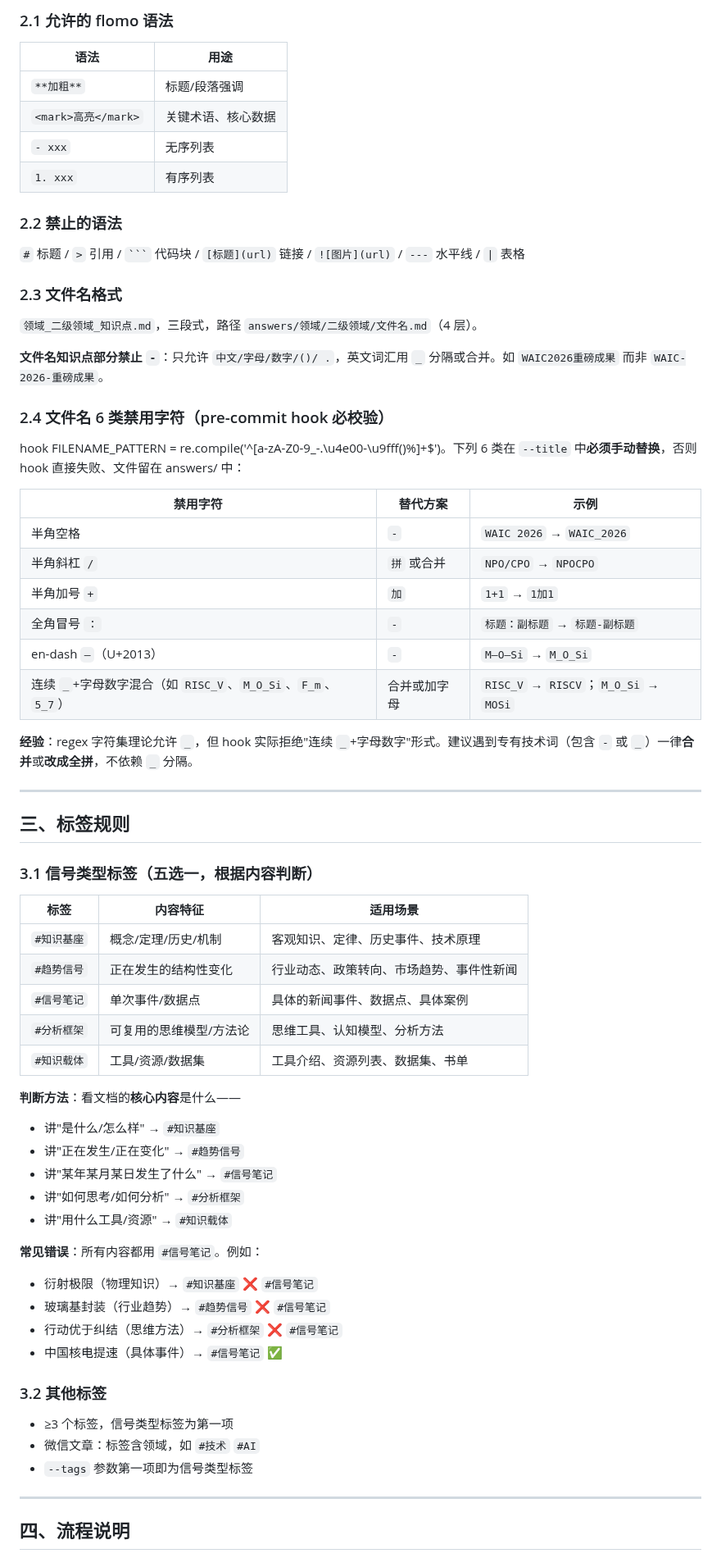
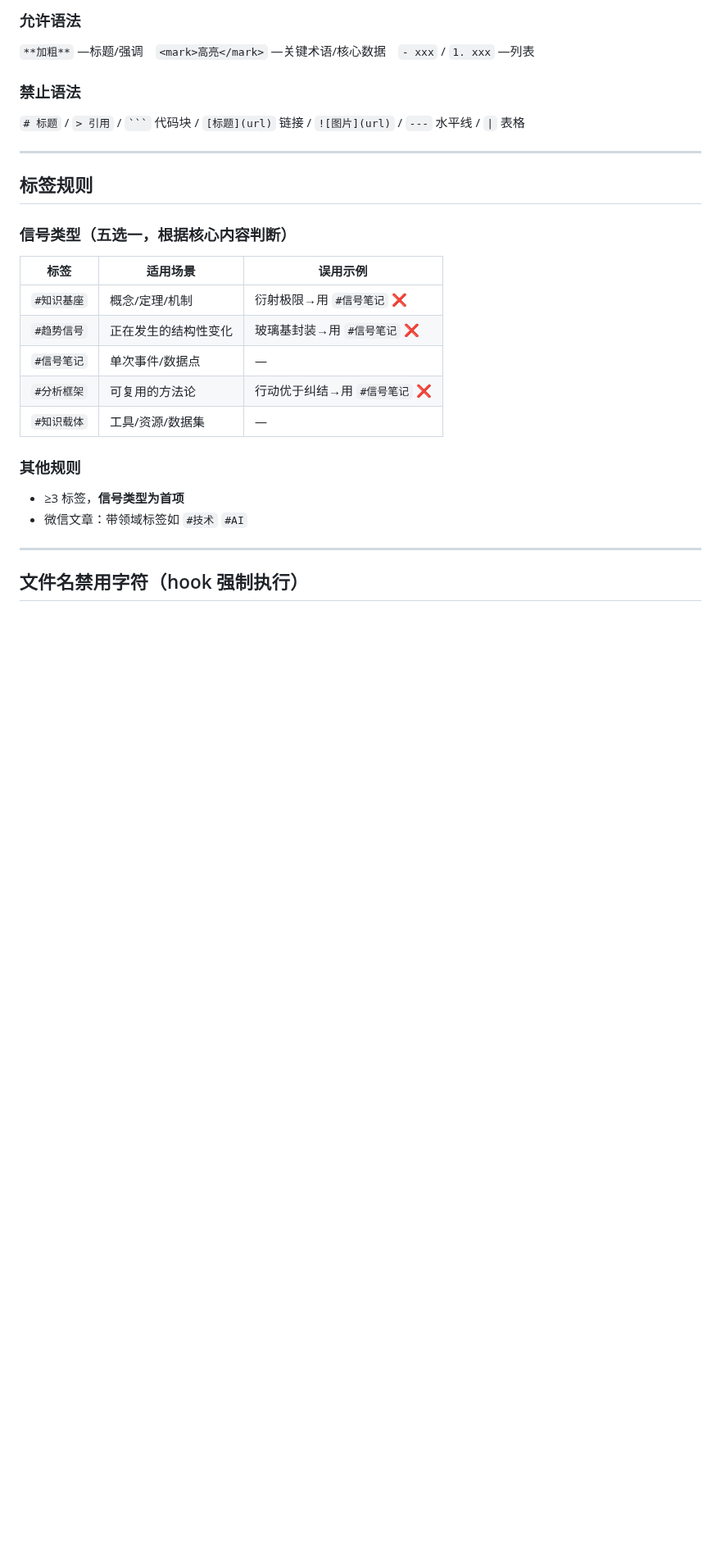
Before and after one commit to shushuzn/mynews, a Markdown page: struct-doc-answer/SKILL.md, the part around one of its changes. Shown at 82% size. Rendered like a GitHub page; blank space fills up the shorter version.

Commit message:
refactor: 重组 SKILL 结构（铁律集中+参数速查+决策流程，砍废话 50 行）

````diff
--- a/struct-doc-answer/SKILL.md
+++ b/struct-doc-answer/SKILL.md
@@ -91,73 +64,30 @@ cd /root/mynews/scripts && python3 process_inbox.py \
 ```
 
-### 2.1 允许的 flomo 语法
+### 允许语法
+`**加粗**` —标题/强调　`<mark>高亮</mark>` —关键术语/核心数据　`- xxx` / `1. xxx` —列表
 
-| 语法 | 用途 |
-|------|------|
-| `**加粗**` | 标题/段落强调 |
-| `<mark>高亮</mark>` | 关键术语、核心数据 |
-| `- xxx` | 无序列表 |
-| `1. xxx` | 有序列表 |
-
-### 2.2 禁止的语法
-
-`#` 标题 / `>` 引用 / ` ``` ` 代码块 / `[标题](url)` 链接 / `![图片](url)` / `---` 水平线 / `|` 表格
-
-### 2.3 文件名格式
-
-`领域_二级领域_知识点.md`，三段式，路径 `answers/领域/二级领域/文件名.md`（4 层）。
-
-**文件名知识点部分禁止 `-`**：只允许 `中文/字母/数字/()/ .`，英文词汇用 `_` 分隔或合并。如 `WAIC2026重磅成果` 而非 `WAIC-2026-重磅成果`。
-
-### 2.4 文件名 6 类禁用字符（pre-commit hook 必校验）
-
-hook FILENAME_PATTERN = re.compile('^[a-zA-Z0-9_\-\.\u4e00-\u9fff()%]+$')。下列 6 类在 `--title` 中**必须手动替换**，否则 hook 直接失败、文件留在 answers/ 中：
-
-| 禁用字符 | 替代方案 | 示例 |
-|---|---|---|
-| 半角空格 | `-` | `WAIC 2026` → `WAIC_2026` |
-| 半角斜杠 `/` | `拼` 或合并 | `NPO/CPO` → `NPOCPO` |
-| 半角加号 `+` | `加` | `1+1` → `1加1` |
-| 全角冒号 `：` | `-` | `标题：副标题` → `标题-副标题` |
-| en-dash `–`（U+2013）| `-` | `M–O–Si` → `M_O_Si` |
-| 连续 `_`+字母数字混合（如 `RISC_V`、`M_O_Si`、`F_m`、`5_7`） | 合并或加字母 | `RISC_V` → `RISCV`；`M_O_Si` → `MOSi` |
-
-**经验**：regex 字符集理论允许 `_`，但 hook 实际拒绝"连续 `_`+字母数字"形式。建议遇到专有技术词（包含 `-` 或 `_`）一律**合并**或**改成全拼**，不依赖 `_` 分隔。
+### 禁止语法
+`# 标题` / `> 引用` / `` ``` `` 代码块 / `[标题](url)` 链接 / `![图片](url)` / `---` 水平线 / `|` 表格
 
 ---
 
-## 三、标签规则
+## 标签规则
 
-### 3.1 信号类型标签（五选一，根据内容判断）
+### 信号类型（五选一，根据核心内容判断）
 
-| 标签 | 内容特征 | 适用场景 |
+| 标签 | 适用场景 | 误用示例 |
 |------|---------|---------|
-| `#知识基座` | 概念/定理/历史/机制 | 客观知识、定律、历史事件、技术原理 |
-| `#趋势信号` | 正在发生的结构性变化 | 行业动态、政策转向、市场趋势、事件性新闻 |
-| `#信号笔记` | 单次事件/数据点 | 具体的新闻事件、数据点、具体案例 |
-| `#分析框架` | 可复用的思维模型/方法论 | 思维工具、认知模型、分析方法 |
-| `#知识载体` | 工具/资源/数据集 | 工具介绍、资源列表、数据集、书单 |
+| `#知识基座` | 概念/定理/机制 | 衍射极限→用 `#信号笔记` ❌ |
+| `#趋势信号` | 正在发生的结构性变化 | 玻璃基封装→用 `#信号笔记` ❌ |
+| `#信号笔记` | 单次事件/数据点 | — |
+| `#分析框架` | 可复用的方法论 | 行动优于纠结→用 `#信号笔记` ❌ |
+| `#知识载体` | 工具/资源/数据集 | — |
 
-**判断方法**：看文档的**核心内容**是什么——
-- 讲"是什么/怎么样" → `#知识基座`
-- 讲"正在发生/正在变化" → `#趋势信号`
-- 讲"某年某月某日发生了什么" → `#信号笔记`
-- 讲"如何思考/如何分析" → `#分析框架`
-- 讲"用什么工具/资源" → `#知识载体`
-
-**常见错误**：所有内容都用 `#信号笔记`。例如：
-- 衍射极限（物理知识）→ `#知识基座` ❌ `#信号笔记`
-- 玻璃基封装（行业趋势）→ `#趋势信号` ❌ `#信号笔记`
-- 行动优于纠结（思维方法）→ `#分析框架` ❌ `#信号笔记`
-- 中国核电提速（具体事件）→ `#信号笔记` ✅
-
-### 3.2 其他标签
-
-- ≥3 个标签，信号类型标签为第一项
-- 微信文章：标签含领域，如 `#技术` `#AI`
-- `--tags` 参数第一项即为信号类型标签
+### 其他规则
+- ≥3 标签，**信号类型为首项**
+- 微信文章：带领域标签如 `#技术` `#AI`
 
 ---
 
-## 四、流程说明
+## 文件名禁用字符（hook 强制执行）
 
````
Also changed, not shown: other parts of struct-doc-answer/SKILL.md (+70 -77 lines).
